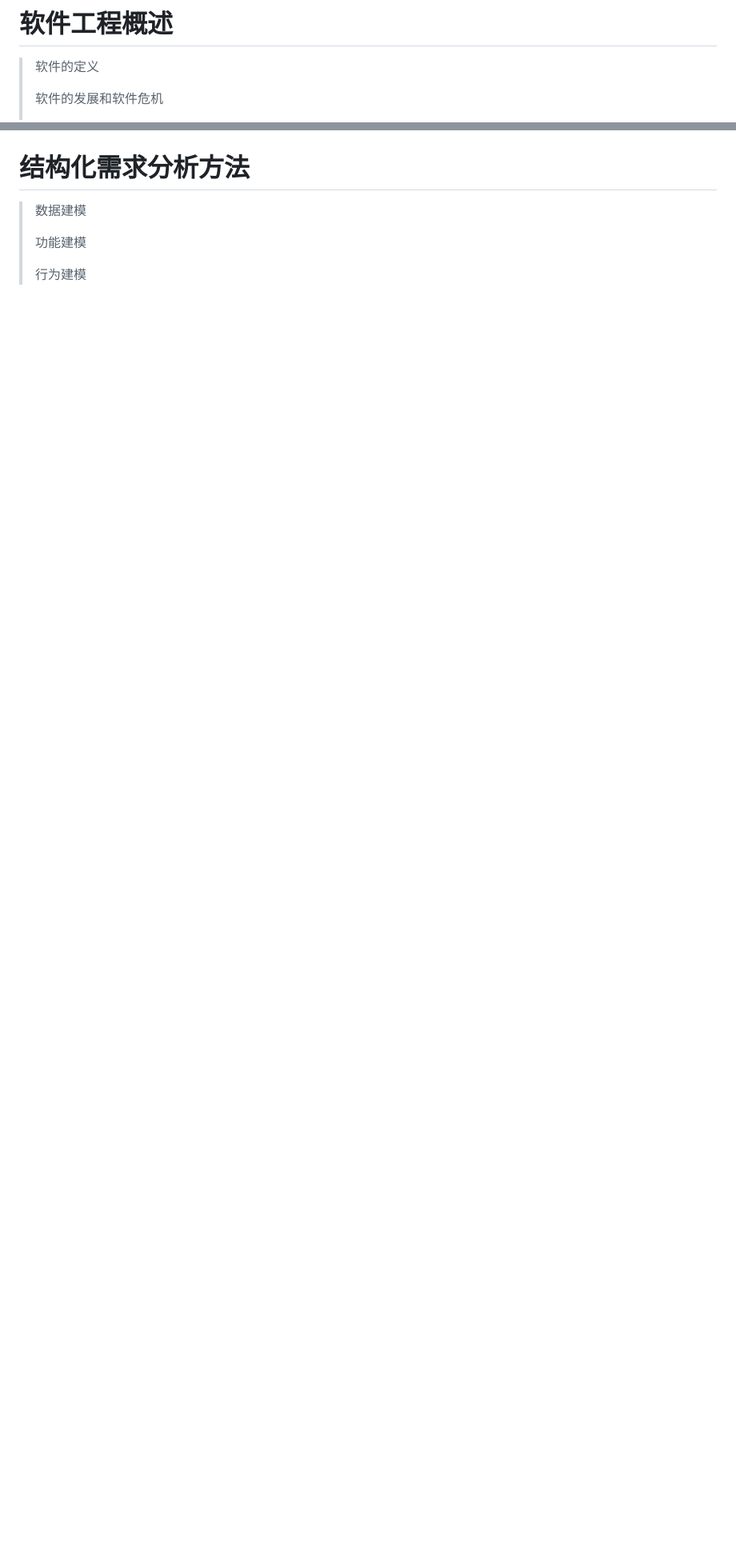
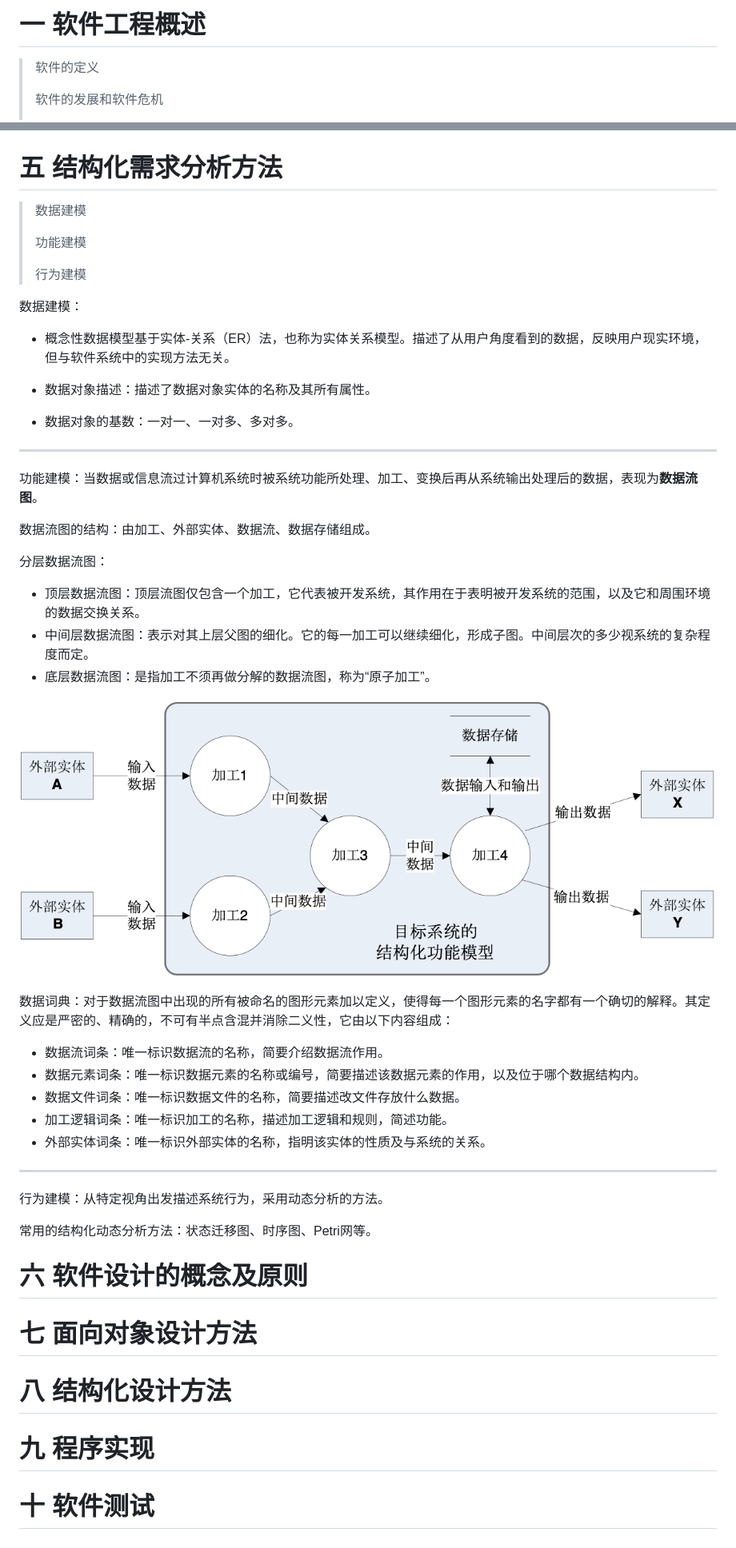
Before and after one commit to BakaNetwork/ComputerArchitecture, a Markdown page: 极限复习eXtremeReviewing.md, 2 parts joined by grey strips. Shown: that part at 80% size. Rendered like a GitHub page; pictures changed too: 极限复习eXtremeReviewing.assets/image-20210622140232571.png (added); blank space fills up the shorter version.

Commit message:
第五章 结构化需求分析

```diff
--- a/极限复习eXtremeReviewing.md
+++ b/极限复习eXtremeReviewing.md
@@ -1,4 +1,4 @@
-# 软件工程概述
+# 一 软件工程概述
 
 > 软件的定义
 >
@@ -352,10 +352,72 @@ SSD 示例：
 
 ![image-20210622112608057](极限复习eXtremeReviewing.assets/image-20210622112608057.png)
 
-# 结构化需求分析方法
+# 五 结构化需求分析方法
 
 > 数据建模
 >
 > 功能建模
 >
 > 行为建模
+
+数据建模：
+
+- 概念性数据模型基于实体-关系（ER）法，也称为实体关系模型。描述了从用户角度看到的数据，反映用户现实环境，但与软件系统中的实现方法无关。
+
+- 数据对象描述：描述了数据对象实体的名称及其所有属性。
+
+- 数据对象的基数：一对一、一对多、多对多。
+
+----
+
+功能建模：当数据或信息流过计算机系统时被系统功能所处理、加工、变换后再从系统输出处理后的数据，表现为**数据流图**。
+
+数据流图的结构：由加工、外部实体、数据流、数据存储组成。
+
+分层数据流图：
+
+- 顶层数据流图：顶层流图仅包含一个加工，它代表被开发系统，其作用在于表明被开发系统的范围，以及它和周围环境的数据交换关系。
+- 中间层数据流图：表示对其上层父图的细化。它的每一加工可以继续细化，形成子图。中间层次的多少视系统的复杂程度而定。
+- 底层数据流图：是指加工不须再做分解的数据流图，称为“原子加工”。
+
+![image-20210622140232571](极限复习eXtremeReviewing.assets/image-20210622140232571.png)
+
+数据词典：对于数据流图中出现的所有被命名的图形元素加以定义，使得每一个图形元素的名字都有一个确切的解释。其定义应是严密的、精确的，不可有半点含混并消除二义性，它由以下内容组成：
+
+- 数据流词条：唯一标识数据流的名称，简要介绍数据流作用。
+- 数据元素词条：唯一标识数据元素的名称或编号，简要描述该数据元素的作用，以及位于哪个数据结构内。
+- 数据文件词条：唯一标识数据文件的名称，简要描述改文件存放什么数据。
+- 加工逻辑词条：唯一标识加工的名称，描述加工逻辑和规则，简述功能。
+- 外部实体词条：唯一标识外部实体的名称，指明该实体的性质及与系统的关系。
+
+----
+
+行为建模：从特定视角出发描述系统行为，采用动态分析的方法。
+
+常用的结构化动态分析方法：状态迁移图、时序图、Petri网等。
+
+# 六 软件设计的概念及原则
+
+
+
+
+
+# 七 面向对象设计方法
+
+
+
+
+
+# 八 结构化设计方法
+
+
+
+
+
+# 九 程序实现
+
+
+
+
+
+# 十 软件测试
```
Also changed, not shown: other parts of 极限复习eXtremeReviewing.md (+3 -3 lines).
